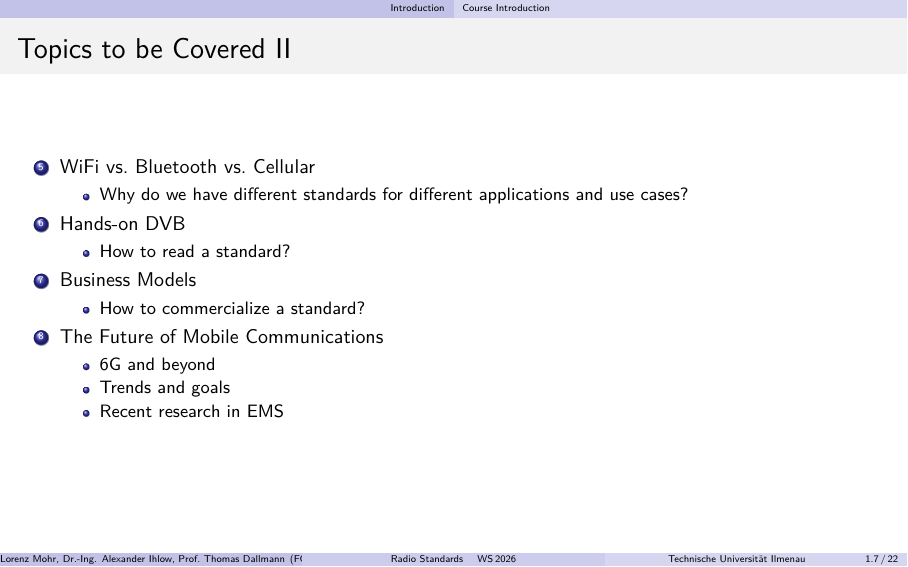
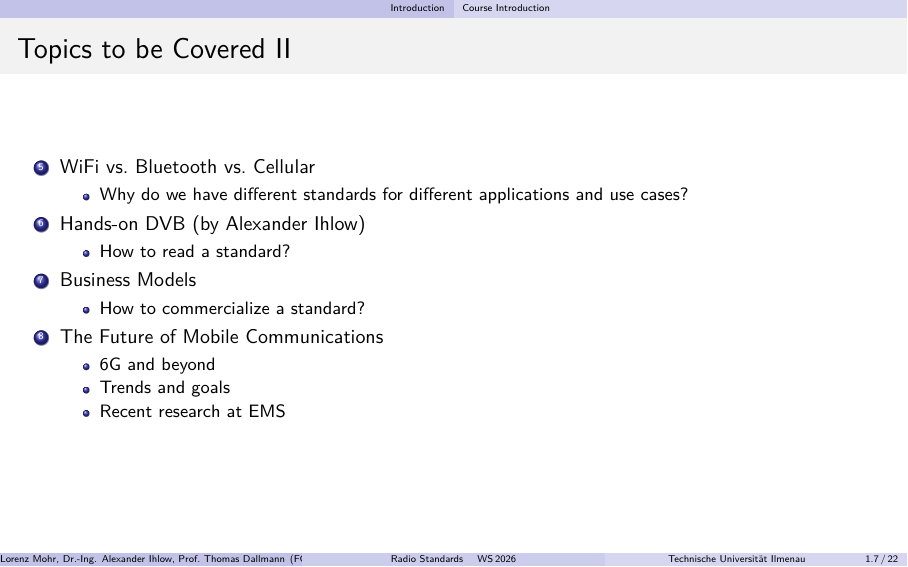
Before and after one commit to krabbe3/Radio-Standards-Lecture, LaTeX slides (presentation/RS.tex, which reads presentation/sections/00_intro.tex): page 8 of 24. Compiled offline with pdfLaTeX.

```diff
--- a/sections/00_intro.tex
+++ b/presentation/sections/00_intro.tex
@@ -144,7 +144,7 @@
         \begin{itemize}
             \item Why do we have different standards for different applications and use cases?
         \end{itemize}
-        \item Hands-on DVB
+        \item Hands-on DVB (by Alexander Ihlow)
         \begin{itemize}
             \item How to read a standard?
         \end{itemize}
@@ -156,7 +156,7 @@
         \begin{itemize}
             \item 6G and beyond
             \item Trends and goals
-            \item Recent research in EMS
+            \item Recent research at EMS
         \end{itemize}
     \end{enumerate}
 \end{frame}
```
Also changed, not shown: presentation/RS.tex (renamed from RS.tex), presentation/_beamersetupALEX.tex (renamed from _beamersetupALEX.tex), presentation/_beamersetupTUIL.tex (renamed from _beamersetupTUIL.tex), presentation/_tikzsetup.tex (renamed from _tikzsetup.tex), presentation/beamercolorthemeTUIl.sty (renamed from beamercolorthemeTUIl.sty), presentation/beamerinnerthemeTUIl.sty (renamed from beamerinnerthemeTUIl.sty), presentation/beamerouterthemeTUIl.sty (renamed from beamerouterthemeTUIl.sty), presentation/beamerthemeTUIl.sty (renamed from beamerthemeTUIl.sty), presentation/images/Channel_sounder.png (renamed from images/Channel_sounder.png), presentation/images/rect_sinc.pdf (renamed from images/rect_sinc.pdf), presentation/references.bib (renamed from references.bib), presentation/template images/humbold.jpg (renamed from template images/humbold.jpg), presentation/template images/tuil-logo.pdf (renamed from template images/tuil-logo.pdf), presentation/sections/00_intro.tex (2 more changed lines), 2 other files.
